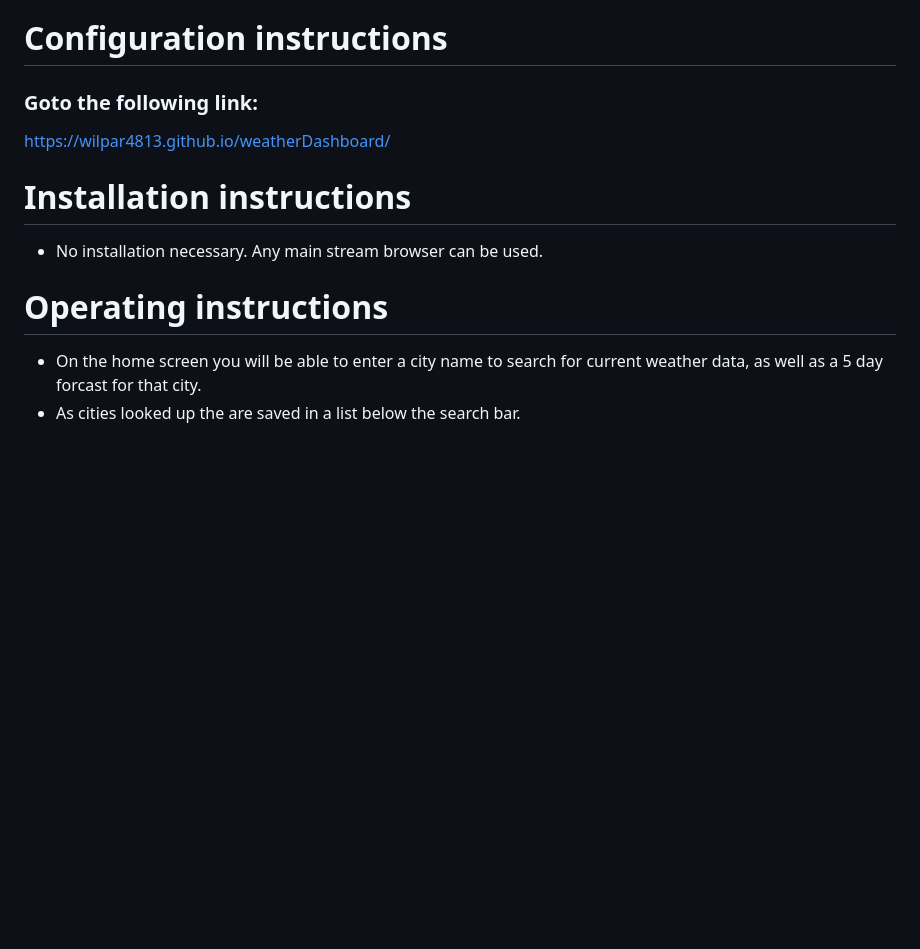
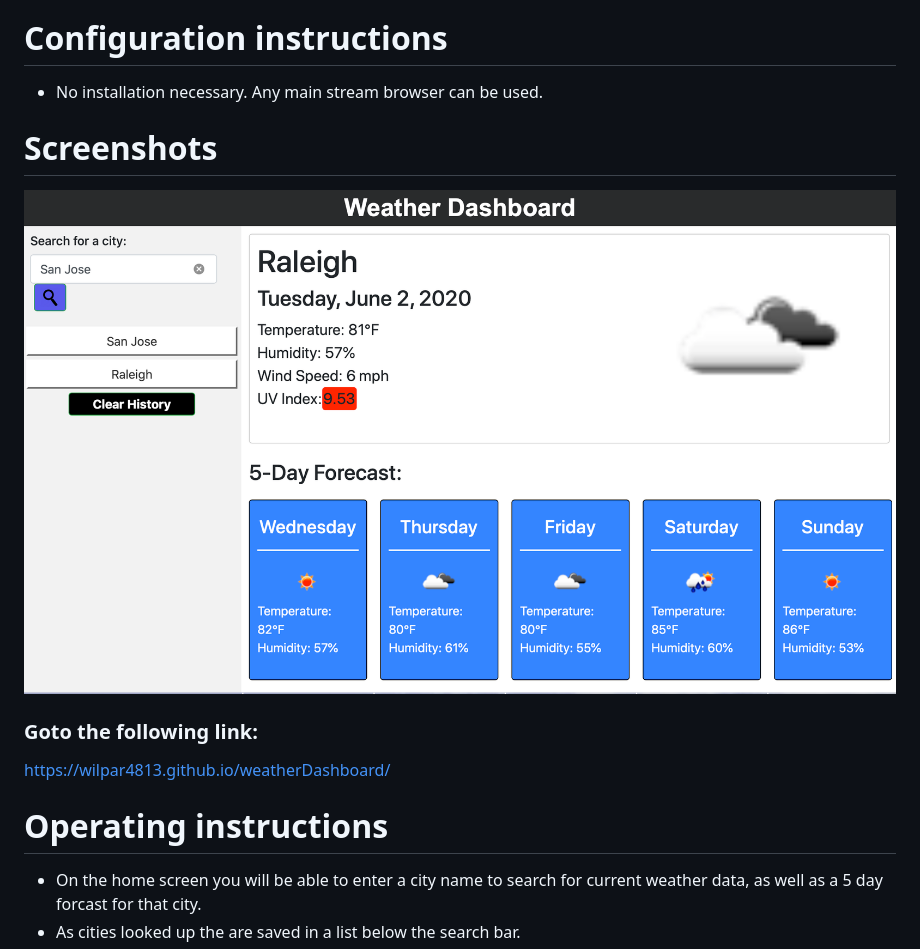
Before and after one commit to wilpar4813/weatherDashboard, a Markdown page: README.md, the part around the change. Drawn GitHub-style; pictures changed too: assets/weather.png (added); blank space fills up the shorter version.

Commit message:
added images to readme

```diff
--- a/README.md
+++ b/README.md
@@ -6,18 +6,17 @@
 - Published: Thursday December 19th 2019
 
 # Configuration instructions
+* No installation necessary. Any main stream browser can be used.
+
+# Screenshots
+![Weather Image](./assets/weather.png)
 
 ### Goto the following link:
 
 https://wilpar4813.github.io/weatherDashboard/
 
 
-# Installation instructions
-
-* No installation necessary. Any main stream browser can be used.
-
 # Operating instructions
-
 * On the home screen you will be able to enter a city name to search for current weather data, as well as a 5 day forcast for that city.
 * As cities looked up the are saved in a list below the search bar.
 * Clicking cities in the hitory list will propulate the current weather and 5 day forecast fields with that city data.
```
